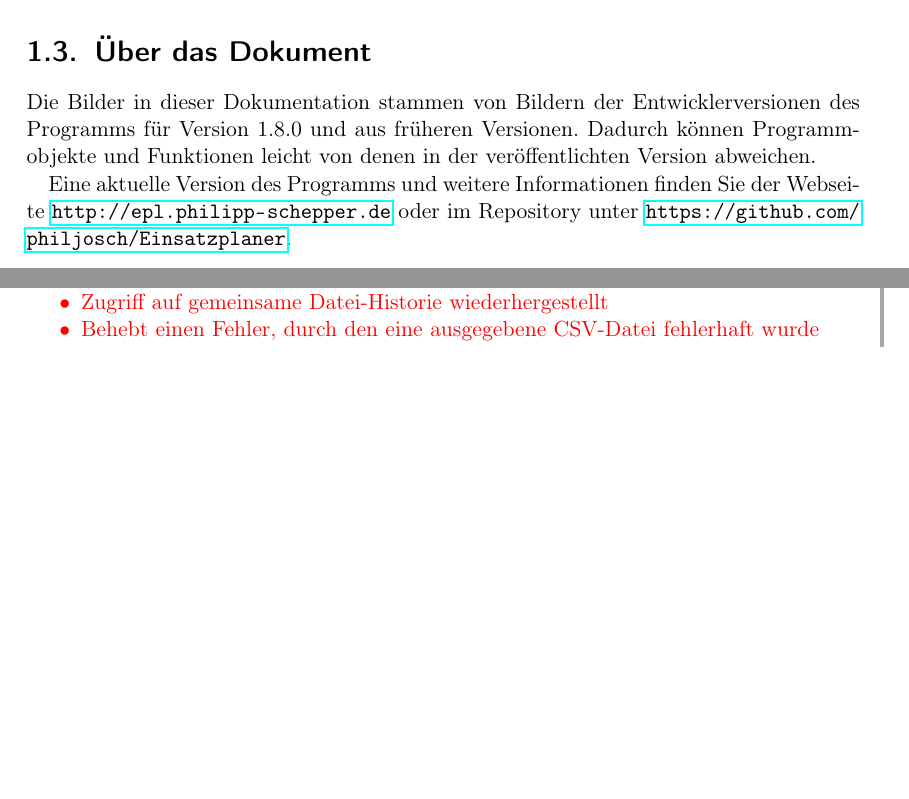
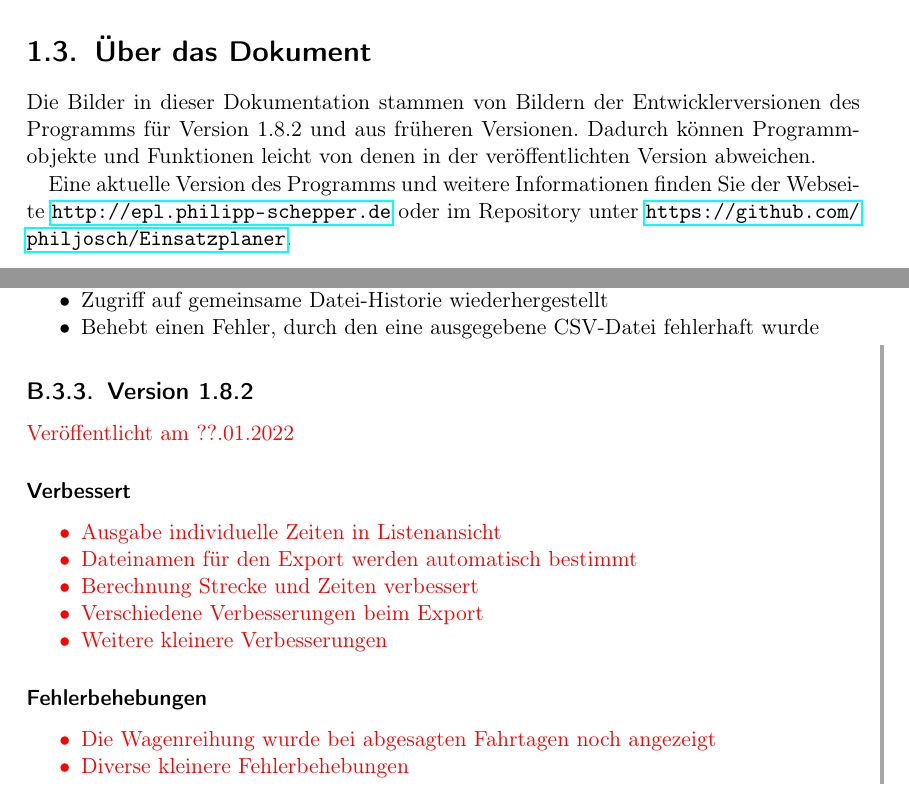
Before and after one commit to philjosch/Einsatzplaner, a LaTeX book (Dokumentation/src/anleitung.tex, which reads Dokumentation/src/epl/allgemein.tex, Dokumentation/src/version/v1-8.tex, Dokumentation/src/vorne_u_hinten/aenderungen.tex): two parts of pages 8 and 48 of 48, joined at a grey line, cut so that both start at the same text, the shorter picture padded with empty space. Compiled offline with pdfLaTeX.

Commit message:
Anleitung ergänzt
Anleitung um den Changelog ergänzt

```diff
--- a/Dokumentation/src/anleitung.tex
+++ b/Dokumentation/src/anleitung.tex
@@ -43,7 +43,7 @@
 
 \subject{\centering\includegraphics[width=0.25\textwidth]{../../Icon/EPL.png}}
 \title{Anleitung EPL-Programmpaket}
-\subtitle{Version 1.8.1}
+\subtitle{Version 1.8.2}
 \author{Philipp Schepper}
 \date{Stand: \today}
 % \publishers{\Huge{\textsf{Arbeitsdatei}}}
--- a/Dokumentation/src/epl/allgemein.tex
+++ b/Dokumentation/src/epl/allgemein.tex
@@ -94,7 +94,7 @@ Alternativ können Sie die beiden Programm im Ordner \datei{EPL} auch einzeln in
 
 \section{Über das Dokument}\label{epl:allg:sonstiges}
 Die Bilder in dieser Dokumentation stammen von Bildern der Entwicklerversionen des Programms für Version
-1.8.0
+1.8.2
 und aus früheren Versionen.
 Dadurch können Programmobjekte und Funktionen leicht von denen in der veröffentlichten Version abweichen.
 
--- a/Dokumentation/src/version/v1-8.tex
+++ b/Dokumentation/src/version/v1-8.tex
@@ -84,4 +83,31 @@ Veröffentlicht am 17.08.2021
   \item
   Behebt einen Fehler, durch den eine ausgegebene CSV-Datei fehlerhaft wurde
 \end{itemize}
+
+
+\begin{neu}
+\subsection{Version 1.8.2}
+\label{version:1:8:2}
+Veröffentlicht am ??.01.2022
+\subsubsection{Verbessert}
+\begin{itemize}
+  \item
+  Ausgabe individuelle Zeiten in Listenansicht
+  \item
+  Dateinamen für den Export werden automatisch bestimmt
+  \item
+  Berechnung Strecke und Zeiten verbessert
+  \item
+  Verschiedene Verbesserungen beim Export
+  \item
+  Weitere kleinere Verbesserungen
+\end{itemize}
+
+\subsubsection{Fehlerbehebungen}
+\begin{itemize}
+  \item
+  Die Wagenreihung wurde bei abgesagten Fahrtagen noch angezeigt
+  \item
+  Diverse kleinere Fehlerbehebungen
+\end{itemize}
 \end{neu}
--- a/Dokumentation/src/vorne_u_hinten/aenderungen.tex
+++ b/Dokumentation/src/vorne_u_hinten/aenderungen.tex
@@ -36,5 +36,9 @@
   \hline
   17.08.2021 &
     Version 1.8.1: Fehlerbehebungen.
+    \\
+  \hline
+  ??.01.2022 &
+    Version 1.8.2: Export verbessert, Fehlerbehebungen.
 \end{tabularx}
 Änderungen seit Version 1.7.1 sind farblich hervorgehoben.
```
Also changed, not shown: CHANGELOG.md, Dokumentation/src/version/v1-8.tex (1 more changed lines).
